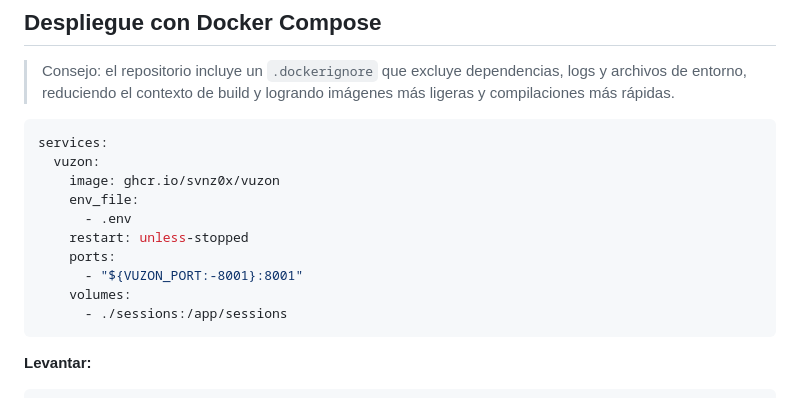
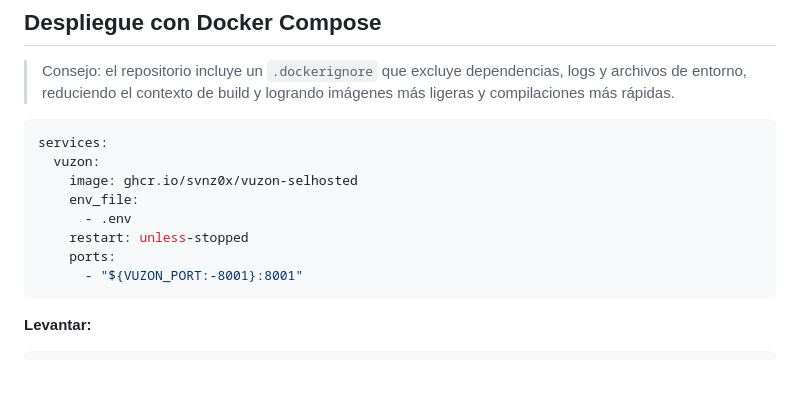
Before and after one commit to svnz0x/vuzon-selfhosted, a Markdown page: README.md, the part around the change. GitHub-like rendering; blank space fills up the shorter version.

````diff
--- a/README.md
+++ b/README.md
@@ -98,14 +98,12 @@ VUZON_PORT=8001
 ```yaml
 services:
   vuzon:
-    image: ghcr.io/svnz0x/vuzon
+    image: ghcr.io/svnz0x/vuzon-selhosted
     env_file:
       - .env
     restart: unless-stopped
     ports:
       - "${VUZON_PORT:-8001}:8001"
-    volumes:
-      - ./sessions:/app/sessions
 ```
 
 
````
